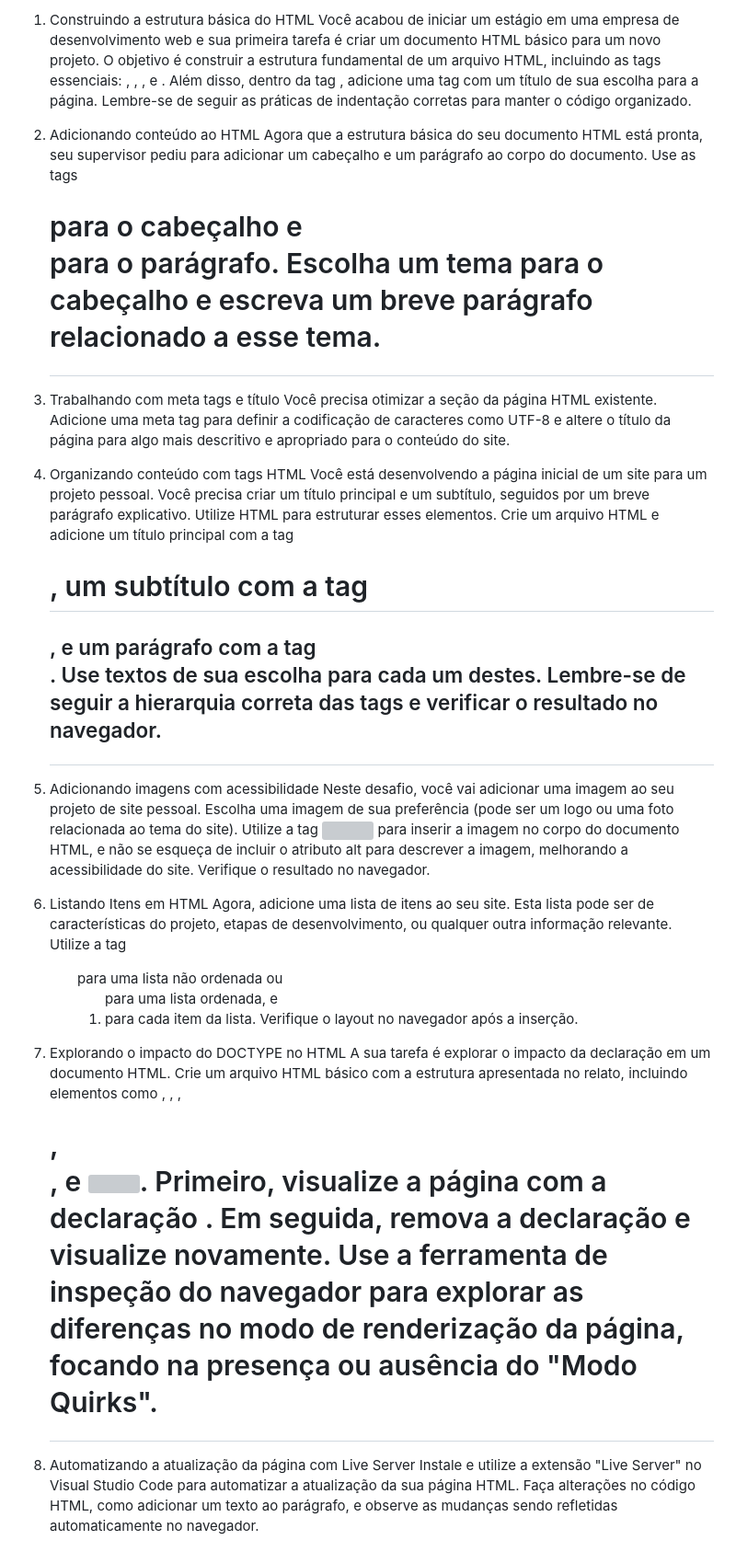
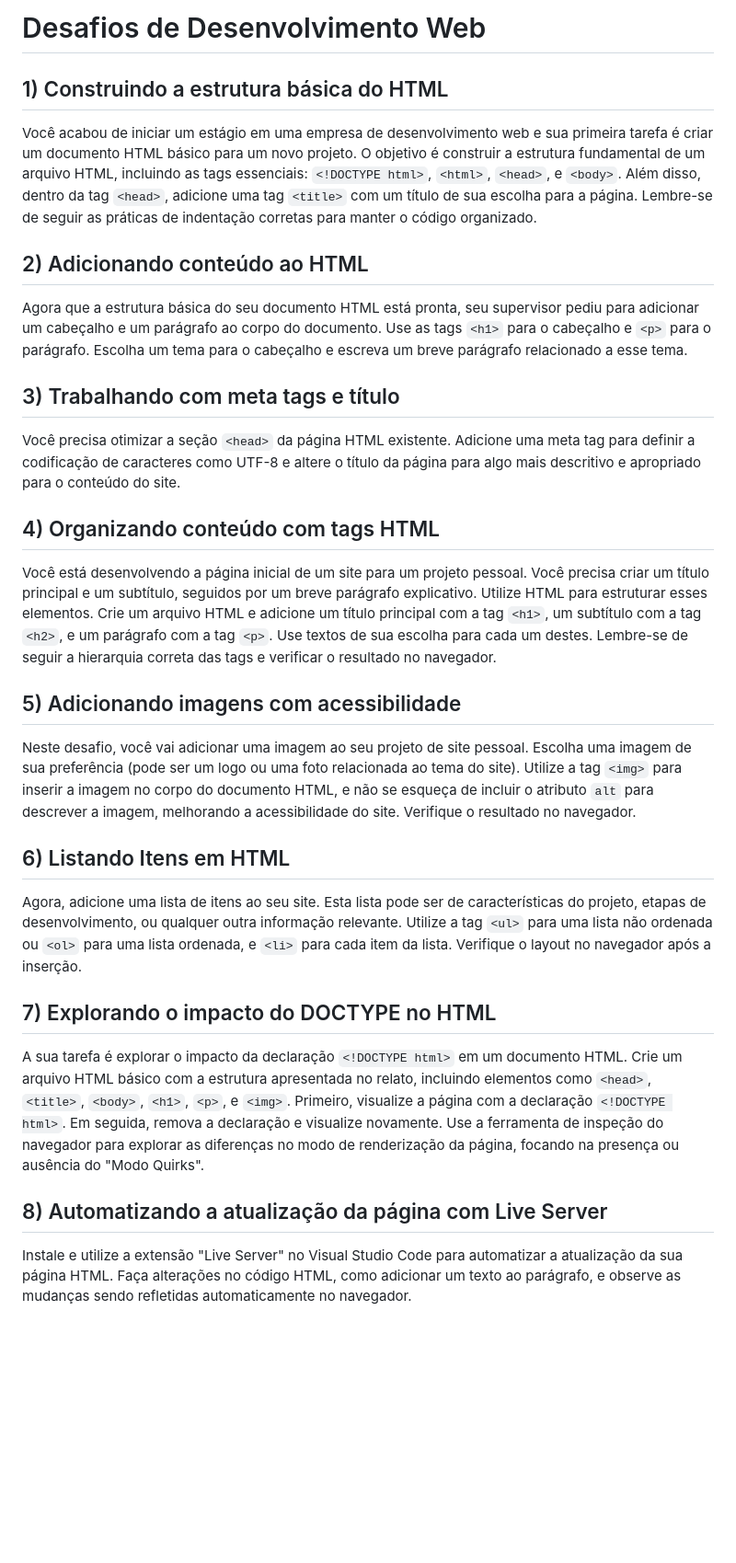
Before and after one commit to arimateia-souza/alura-one-html-basics-practice, a Markdown page: documentacao e HTML/README.md, the part around the change. Shown: that part at 92% size. Rendered like a GitHub page; blank space fills up the shorter version; grey boxes are pictures that could not be loaded.

```diff
--- a/documentacao e HTML/README.md
+++ b/documentacao e HTML/README.md
@@ -1,23 +1,33 @@
-1) Construindo a estrutura básica do HTML
-Você acabou de iniciar um estágio em uma empresa de desenvolvimento web e sua primeira tarefa é criar um documento HTML básico para um novo projeto. O objetivo é construir a estrutura fundamental de um arquivo HTML, incluindo as tags essenciais: <!DOCTYPE html>, <html>, <head>, e <body>. Além disso, dentro da tag <head>, adicione uma tag <title> com um título de sua escolha para a página. Lembre-se de seguir as práticas de indentação corretas para manter o código organizado.
+# Desafios de Desenvolvimento Web
 
-2) Adicionando conteúdo ao HTML
-Agora que a estrutura básica do seu documento HTML está pronta, seu supervisor pediu para adicionar um cabeçalho e um parágrafo ao corpo do documento. Use as tags <h1> para o cabeçalho e <p> para o parágrafo. Escolha um tema para o cabeçalho e escreva um breve parágrafo relacionado a esse tema.
+## 1) Construindo a estrutura básica do HTML
 
-3) Trabalhando com meta tags e título
-Você precisa otimizar a seção <head> da página HTML existente. Adicione uma meta tag para definir a codificação de caracteres como UTF-8 e altere o título da página para algo mais descritivo e apropriado para o conteúdo do site.
+Você acabou de iniciar um estágio em uma empresa de desenvolvimento web e sua primeira tarefa é criar um documento HTML básico para um novo projeto. O objetivo é construir a estrutura fundamental de um arquivo HTML, incluindo as tags essenciais: `<!DOCTYPE html>`, `<html>`, `<head>`, e `<body>`. Além disso, dentro da tag `<head>`, adicione uma tag `<title>` com um título de sua escolha para a página. Lembre-se de seguir as práticas de indentação corretas para manter o código organizado.
 
-4) Organizando conteúdo com tags HTML
-Você está desenvolvendo a página inicial de um site para um projeto pessoal. Você precisa criar um título principal e um subtítulo, seguidos por um breve parágrafo explicativo. Utilize HTML para estruturar esses elementos. Crie um arquivo HTML e adicione um título principal com a tag <h1>, um subtítulo com a tag <h2>, e um parágrafo com a tag <p>. Use textos de sua escolha para cada um destes. Lembre-se de seguir a hierarquia correta das tags e verificar o resultado no navegador.
+## 2) Adicionando conteúdo ao HTML
 
-5) Adicionando imagens com acessibilidade
-Neste desafio, você vai adicionar uma imagem ao seu projeto de site pessoal. Escolha uma imagem de sua preferência (pode ser um logo ou uma foto relacionada ao tema do site). Utilize a tag <img> para inserir a imagem no corpo do documento HTML, e não se esqueça de incluir o atributo alt para descrever a imagem, melhorando a acessibilidade do site. Verifique o resultado no navegador.
+Agora que a estrutura básica do seu documento HTML está pronta, seu supervisor pediu para adicionar um cabeçalho e um parágrafo ao corpo do documento. Use as tags `<h1>` para o cabeçalho e `<p>` para o parágrafo. Escolha um tema para o cabeçalho e escreva um breve parágrafo relacionado a esse tema.
 
-6) Listando Itens em HTML
-Agora, adicione uma lista de itens ao seu site. Esta lista pode ser de características do projeto, etapas de desenvolvimento, ou qualquer outra informação relevante. Utilize a tag <ul> para uma lista não ordenada ou <ol> para uma lista ordenada, e <li>para cada item da lista. Verifique o layout no navegador após a inserção.
+## 3) Trabalhando com meta tags e título
 
-7) Explorando o impacto do DOCTYPE no HTML
-A sua tarefa é explorar o impacto da declaração <!DOCTYPE html> em um documento HTML. Crie um arquivo HTML básico com a estrutura apresentada no relato, incluindo elementos como <head>, <title>, <body>, <h1>, <p>, e <img>. Primeiro, visualize a página com a declaração <!DOCTYPE html>. Em seguida, remova a declaração e visualize novamente. Use a ferramenta de inspeção do navegador para explorar as diferenças no modo de renderização da página, focando na presença ou ausência do "Modo Quirks".
+Você precisa otimizar a seção `<head>` da página HTML existente. Adicione uma meta tag para definir a codificação de caracteres como UTF-8 e altere o título da página para algo mais descritivo e apropriado para o conteúdo do site.
 
-8) Automatizando a atualização da página com Live Server
+## 4) Organizando conteúdo com tags HTML
+
+Você está desenvolvendo a página inicial de um site para um projeto pessoal. Você precisa criar um título principal e um subtítulo, seguidos por um breve parágrafo explicativo. Utilize HTML para estruturar esses elementos. Crie um arquivo HTML e adicione um título principal com a tag `<h1>`, um subtítulo com a tag `<h2>`, e um parágrafo com a tag `<p>`. Use textos de sua escolha para cada um destes. Lembre-se de seguir a hierarquia correta das tags e verificar o resultado no navegador.
+
+## 5) Adicionando imagens com acessibilidade
+
+Neste desafio, você vai adicionar uma imagem ao seu projeto de site pessoal. Escolha uma imagem de sua preferência (pode ser um logo ou uma foto relacionada ao tema do site). Utilize a tag `<img>` para inserir a imagem no corpo do documento HTML, e não se esqueça de incluir o atributo `alt` para descrever a imagem, melhorando a acessibilidade do site. Verifique o resultado no navegador.
+
+## 6) Listando Itens em HTML
+
+Agora, adicione uma lista de itens ao seu site. Esta lista pode ser de características do projeto, etapas de desenvolvimento, ou qualquer outra informação relevante. Utilize a tag `<ul>` para uma lista não ordenada ou `<ol>` para uma lista ordenada, e `<li>` para cada item da lista. Verifique o layout no navegador após a inserção.
+
+## 7) Explorando o impacto do DOCTYPE no HTML
+
+A sua tarefa é explorar o impacto da declaração `<!DOCTYPE html>` em um documento HTML. Crie um arquivo HTML básico com a estrutura apresentada no relato, incluindo elementos como `<head>`, `<title>`, `<body>`, `<h1>`, `<p>`, e `<img>`. Primeiro, visualize a página com a declaração `<!DOCTYPE html>`. Em seguida, remova a declaração e visualize novamente. Use a ferramenta de inspeção do navegador para explorar as diferenças no modo de renderização da página, focando na presença ou ausência do "Modo Quirks".
+
+## 8) Automatizando a atualização da página com Live Server
+
 Instale e utilize a extensão "Live Server" no Visual Studio Code para automatizar a atualização da sua página HTML. Faça alterações no código HTML, como adicionar um texto ao parágrafo, e observe as mudanças sendo refletidas automaticamente no navegador.
```
